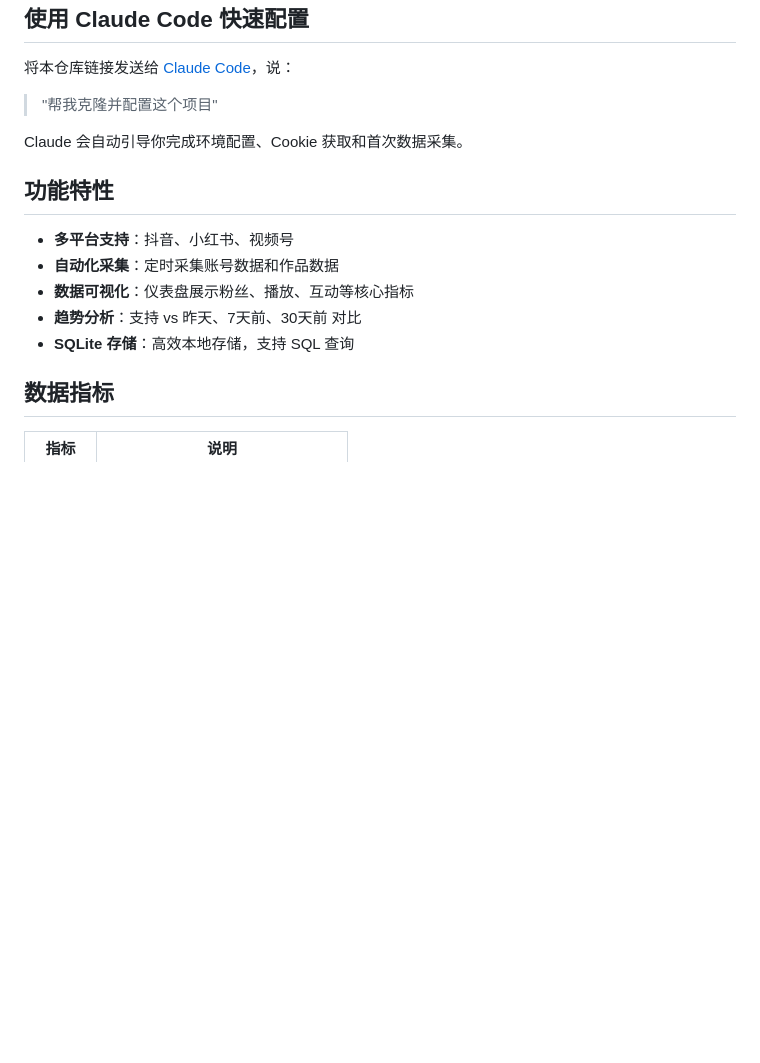
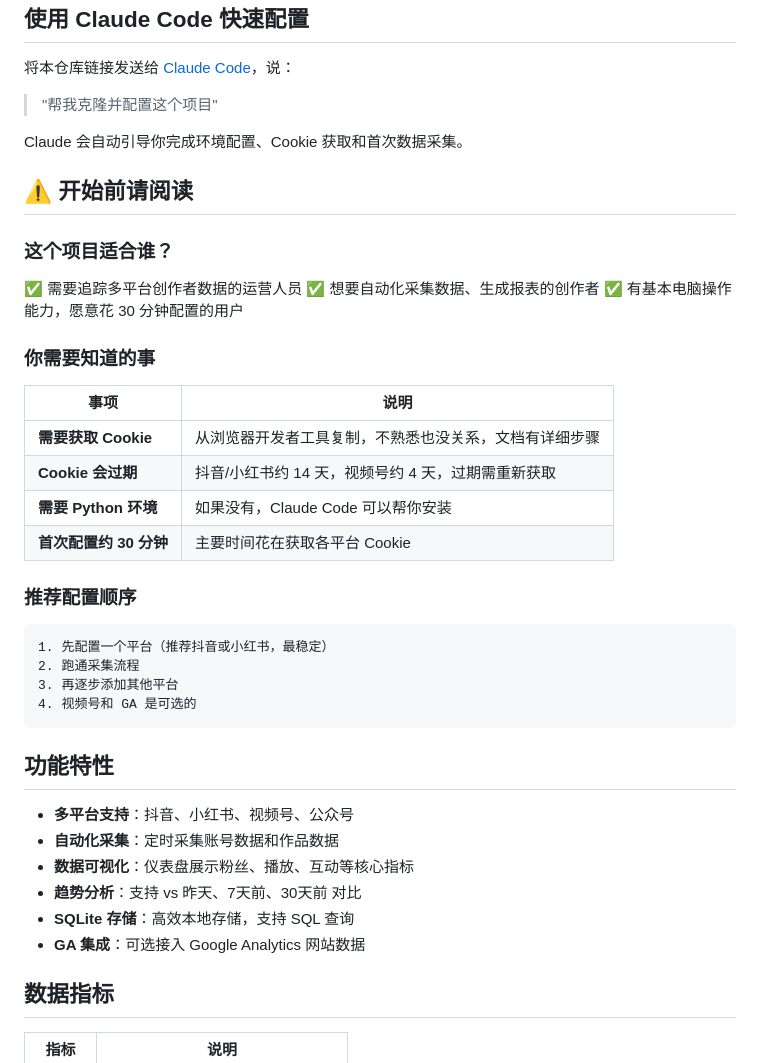
Before and after one commit to caojingmiao55-debug/creator-data-tracker-template, a Markdown page: README.md, the part around the change. Drawn GitHub-style; blank space fills up the shorter version.

````diff
--- a/README.md
+++ b/README.md
@@ -10,13 +10,40 @@
 
 Claude 会自动引导你完成环境配置、Cookie 获取和首次数据采集。
 
+## ⚠️ 开始前请阅读
+
+### 这个项目适合谁？
+
+✅ 需要追踪多平台创作者数据的运营人员
+✅ 想要自动化采集数据、生成报表的创作者
+✅ 有基本电脑操作能力，愿意花 30 分钟配置的用户
+
+### 你需要知道的事
+
+| 事项 | 说明 |
+|------|------|
+| **需要获取 Cookie** | 从浏览器开发者工具复制，不熟悉也没关系，文档有详细步骤 |
+| **Cookie 会过期** | 抖音/小红书约 14 天，视频号约 4 天，过期需重新获取 |
+| **需要 Python 环境** | 如果没有，Claude Code 可以帮你安装 |
+| **首次配置约 30 分钟** | 主要时间花在获取各平台 Cookie |
+
+### 推荐配置顺序
+
+```
+1. 先配置一个平台（推荐抖音或小红书，最稳定）
+2. 跑通采集流程
+3. 再逐步添加其他平台
+4. 视频号和 GA 是可选的
+```
+
 ## 功能特性
 
-- **多平台支持**：抖音、小红书、视频号
+- **多平台支持**：抖音、小红书、视频号、公众号
 - **自动化采集**：定时采集账号数据和作品数据
 - **数据可视化**：仪表盘展示粉丝、播放、互动等核心指标
 - **趋势分析**：支持 vs 昨天、7天前、30天前 对比
 - **SQLite 存储**：高效本地存储，支持 SQL 查询
+- **GA 集成**：可选接入 Google Analytics 网站数据
 
 ## 数据指标
 
````
Also changed, not shown: CLAUDE.md (+132 -0 lines).
